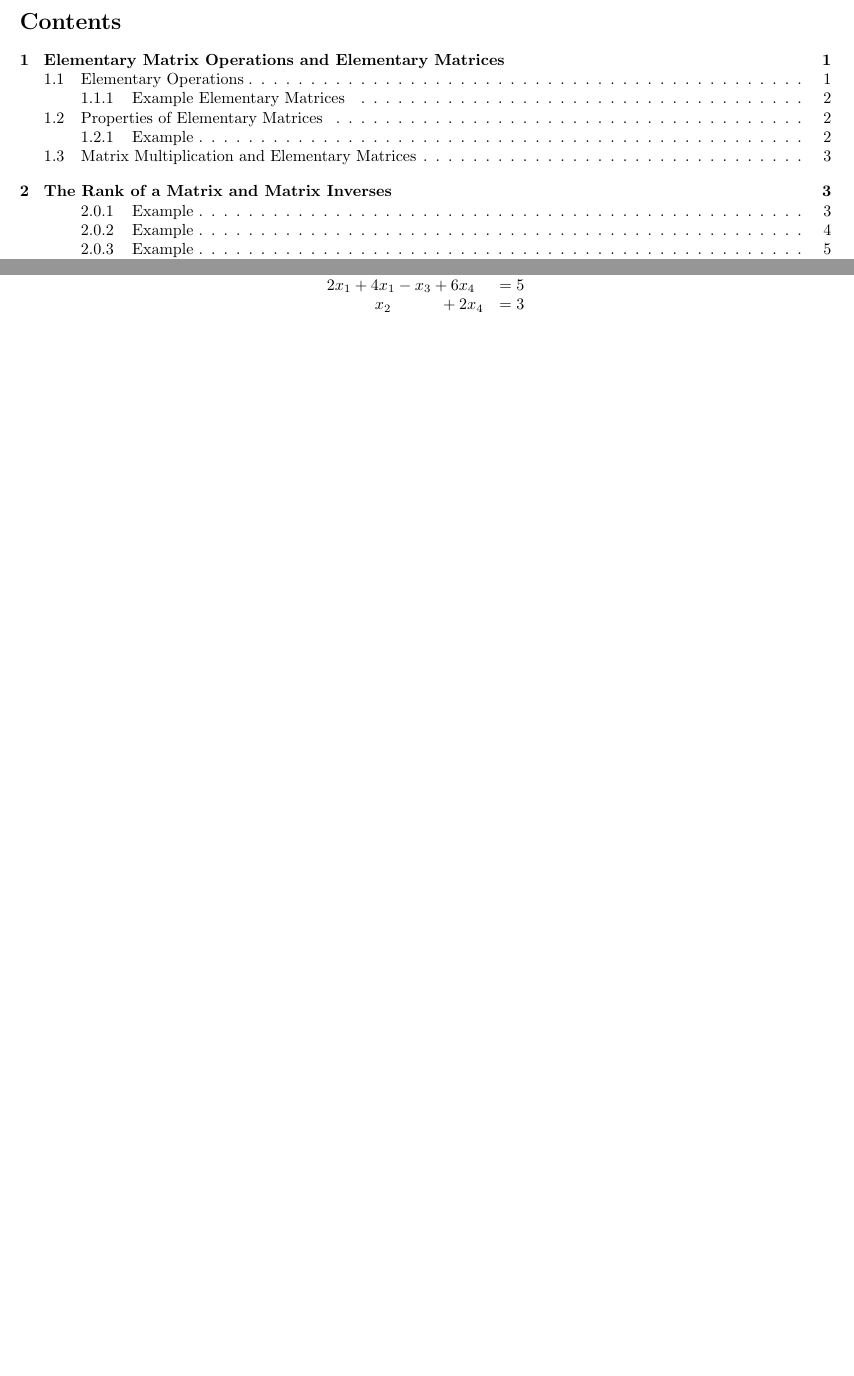
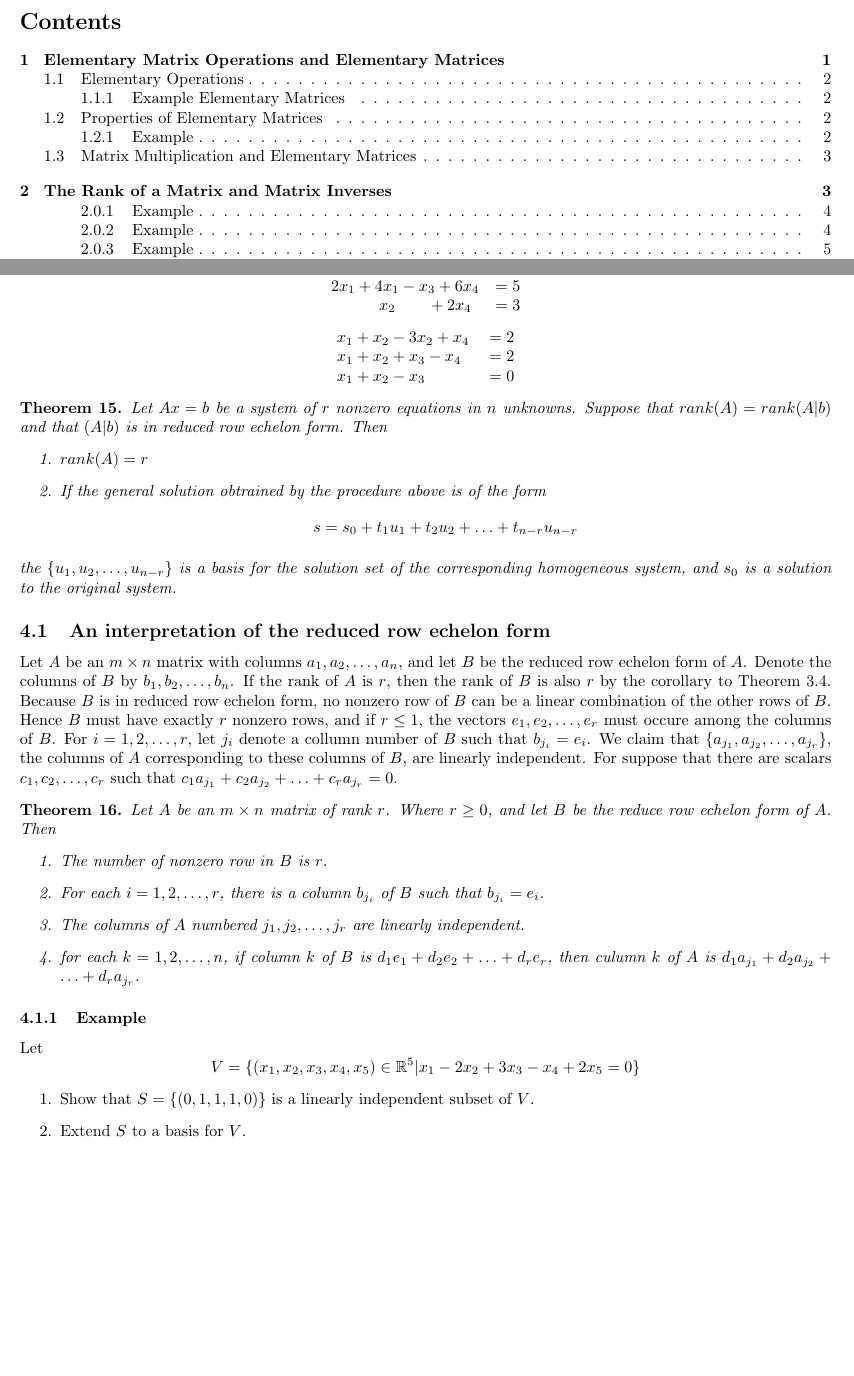
Before and after one commit to ouslan/MATE-5150, a LaTeX document (docs/Chapter-03/Chapter-03.tex): two parts of pages 1 and 10 of 10 before the commit and two parts of pages 1 and 11 of 11 after it, joined at a grey line, cut so that both start at the same text, the shorter picture padded with empty space. Compiled offline with pdfLaTeX.

Commit message:
added notes for sec 3.4

```diff
--- a/docs/Chapter-03/Chapter-03.tex
+++ b/docs/Chapter-03/Chapter-03.tex
@@ -570,10 +570,58 @@ The procedure described previously for reducing an augmented matrix is called \t
 
 \[
 	\begin{array}{ll}
-		x_1 + 2x_2 - x_3 + 3x_4                        & = 2 \\
-		2x_1 + 4x_1 - x_3 + 6x_4                       & = 5 \\
-		\quad \quad \quad x_2 \quad \quad \quad + 2x_4 & = 3
+		x_1 + 2x_2 - x_3 + 3x_4                   & = 2 \\
+		2x_1 + 4x_1 - x_3 + 6x_4                  & = 5 \\
+		\quad \quad \quad x_2 \quad \quad  + 2x_4 & = 3
 	\end{array}
 \]
 
+\[
+	\begin{array}{ll}
+		x_1 + x_2  -3x_2 + x_4            & = 2 \\
+		x_1 + x_2 + x_3 - x_4             & = 2 \\
+		x_1 + x_2 - x_3 \quad \quad \quad & = 0
+	\end{array}
+\]
+
+\begin{thm}
+	Let $Ax = b$ be a system of $r$ nonzero equations in $n$ unknowns. Suppose that $rank(A) = rank(A|b)$ and that $(A|b)$ is in reduced row echelon form. Then
+	\begin{enumerate}
+		\item $rank(A) = r$
+		\item If the general solution obtrained by the procedure above is of the form
+		      \[
+			      s = s_0 + t_1 u_1 + t_2 u_2 + \ldots + t_{n-r} u_{n-r}
+		      \]
+	\end{enumerate}
+	the $\{u_1, u_2, \ldots, u_{n-r}\}$ is a basis for the solution set of the corresponding homogeneous system, and $s_0$ is a solution to the original system.
+\end{thm}
+
+\subsection{An interpretation of the reduced row echelon form}
+
+Let $A$ be an $m \times n$ matrix with columns $a_1, a_2, \ldots, a_n$, and let $B$ be the reduced row echelon form of $A$. Denote the columns of $B$ by $b_1, b_2, \ldots, b_n$. If the rank of $A$ is
+$r$, then the rank of $B$ is also $r$ by the corollary to Theorem 3.4. Because $B$ is in reduced row echelon form, no nonzero row of $B$ can be a linear combination of the other rows of $B$. Hence $B$
+must have exactly $r$ nonzero rows, and if $r \leq 1$, the vectors $e_1, e_2, \ldots, e_r$ must occure among the columns of $B$. For $i = 1, 2, \ldots, r$, let $j_i$ denote a collumn number of $B$ such
+that $b_{j_i} = e_i$. We claim that $\{a_{j_1}, a_{j_2}, \ldots, a_{j_r}\}$, the columns of $A$ corresponding to these columns of $B$, are linearly independent. For suppose that there are scalars $c_1, c_2, \ldots, c_r$
+such that $c_1a_{j_1} + c_2a_{j_2} + \ldots + c_ra_{j_r} = 0$.
+
+\begin{thm}
+	Let $A$ be an $m \times n$ matrix of rank $r$. Where $r \geq 0$, and let $B$ be the reduce row echelon form of $A$. Then
+	\begin{enumerate}
+		\item The number of nonzero row in $B$ is $r$.
+		\item For each $i = 1, 2, \ldots, r$, there is a column $b_{j_i}$ of $B$ such that $b_{j_i} = e_i$.
+		\item The columns of $A$ numbered $j_1, j_2, \ldots, j_r$ are linearly independent.
+		\item for each $k = 1, 2, \ldots, n$, if column $k$ of $B$ is $d_1e_1 + d_2e_2 + \ldots + d_re_r$, then culumn $k$ of $A$ is $d_1a_{j_1} + d_2a_{j_2} + \ldots + d_ra_{j_r}$.
+	\end{enumerate}
+\end{thm}
+
+\subsubsection{Example}
+Let
+\[
+	V = \{ (x_1, x_2, x_3, x_4, x_5) \in \R^5 | x_1 - 2x_2 + 3x_3 - x_4 + 2x_5 = 0 \}
+\]
+\begin{enumerate}
+	\item Show that $S = \{ (0,1,1,1,0) \}$ is a linearly independent subset of $V$.
+	\item Extend $S$ to a basis for $V$.
+\end{enumerate}
+
 \end{document}
```
Also changed, not shown: docs/Chapter-03/out/Chapter-03.pdf.
